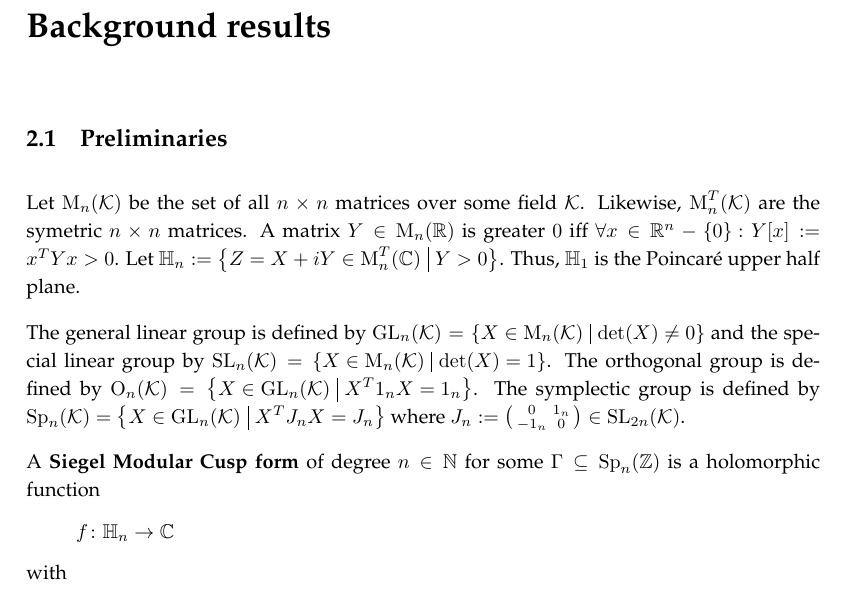
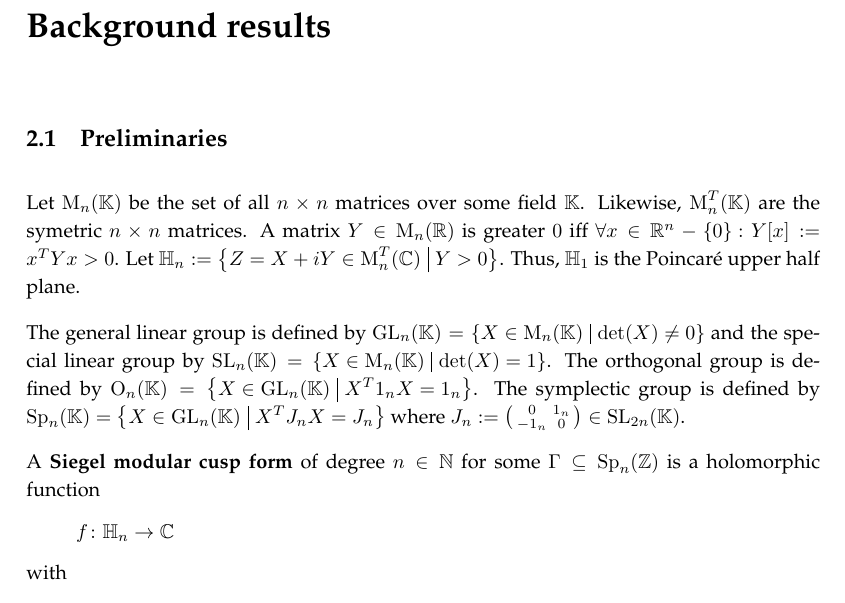
Before and after one commit to albertz/diplom-thesis-math, a LaTeX document (index.tex, which reads background.tex, texdefs.tex): part of page 4 of 9, cut so that both start at the same text. Compiled offline with pdfLaTeX.

Commit message:
comments

```diff
--- a/background.tex
+++ b/background.tex
@@ -16,8 +16,14 @@ The orthogonal group is defined by $\Orth_n(\K) = \Set{X \in \GL_n(\K)}{X^T 1_n
 The symplectic group is defined by $\Sp_n(\K) = \Set{X \in \GL_n(\K)}{X^T J_n X = J_n}$ %Poor
 where $J_n := \SmallMatrix{0}{1_n}{-1_n}{0} \in \SL_{2n}(\K)$. % Poor
 
+% Groß/Kleinschreibung:
+% Hermitian modular form
+% Siegel modular cusp form
+% In Überschriften fast alles (alle Nomen) kapitalisiert
+
 % Skript Krieg, p.49. Aber die folgende Def ist woanders her, glaub ich...?
-A \defword{Siegel Modular Cusp form} of degree $n\in\N$ for some $\Gamma \subseteq \Sp_n(\Z)$ is a holomorphic function
+% cusp = Spitzenform
+A \defword{Siegel modular cusp form} of degree $n\in\N$ for some $\Gamma \subseteq \Sp_n(\Z)$ is a holomorphic function
 \[ f \colon \HalfPlane_n \rightarrow \C \]
 with
 \begin{align*}
--- a/texdefs.tex
+++ b/texdefs.tex
@@ -27,7 +27,7 @@
 {\qed \end{sexample}}
 
 \newcommand{\F}{\mathcal{F}}
-\newcommand{\K}{\mathcal{K}}
+\newcommand{\K}{\mathbb{K}}
 \newcommand{\Z}{\mathbb{Z}}
 \newcommand{\Q}{\mathbb{Q}}
 \newcommand{\C}{\mathbb{C}}
```
